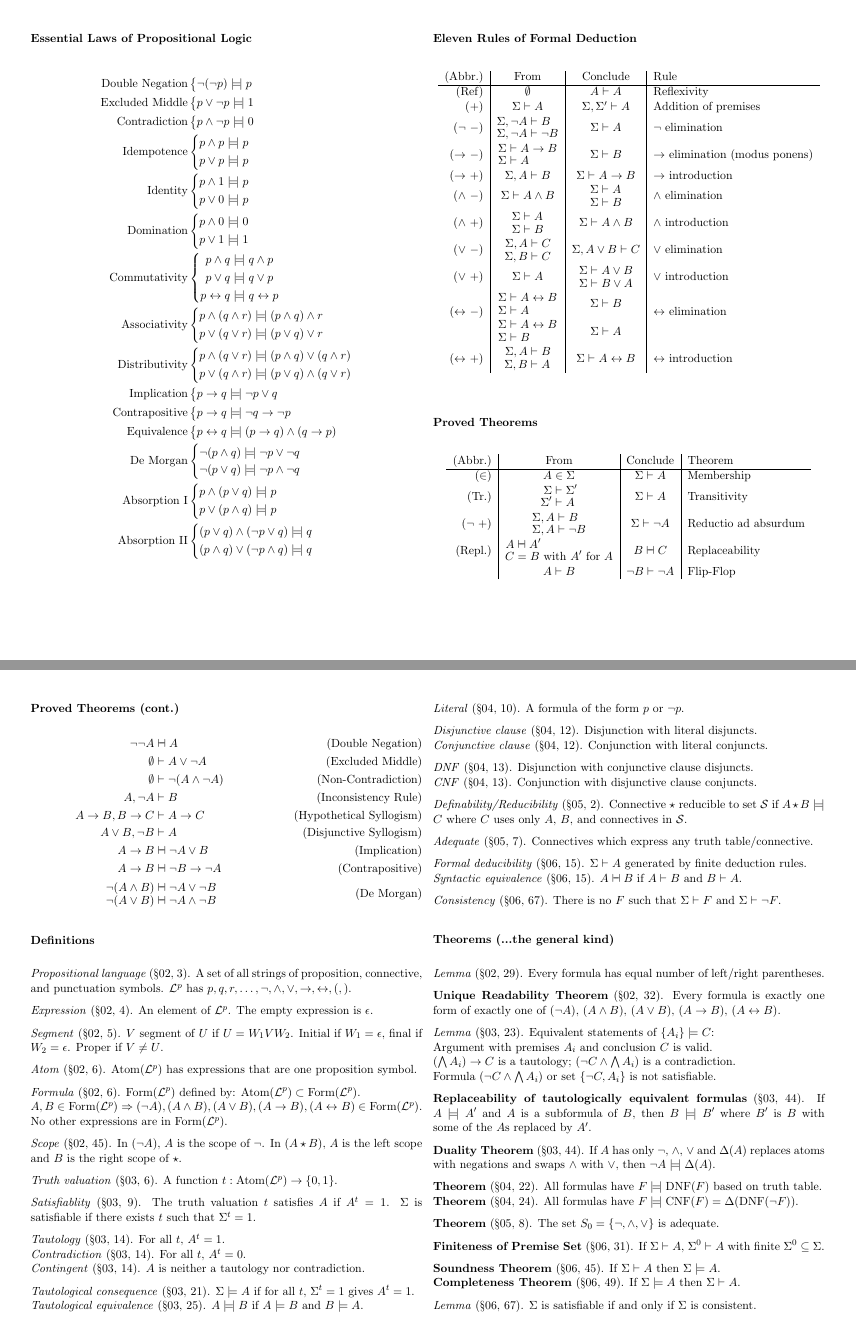
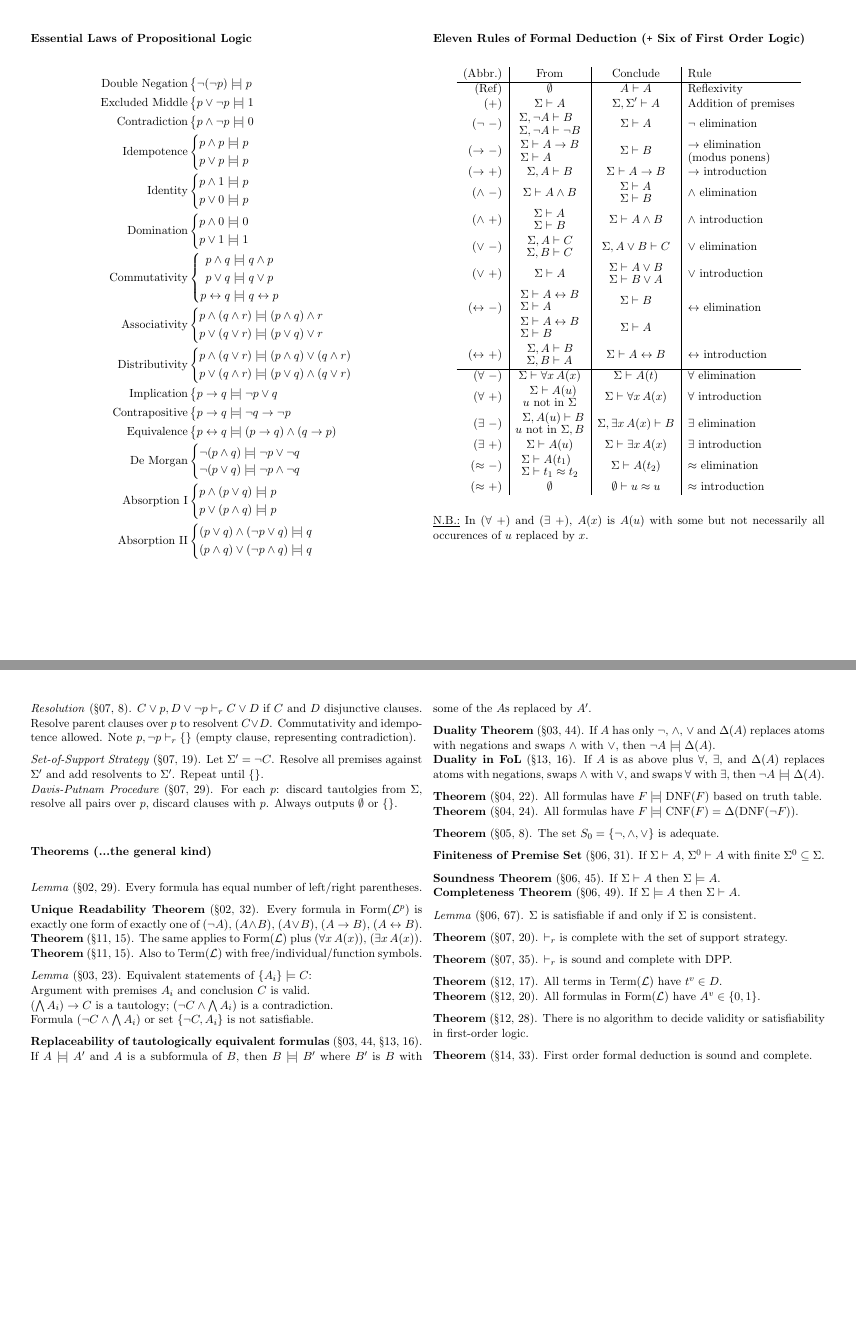
Before and after one commit to RetroCraft/problems, a LaTeX document (CS245/ref.tex, which reads agony.cls): pages 1 and 2 of 2 before the commit and pages 1 and 3 of 3 after it, joined at a grey line. Compiled offline with pdfLaTeX.

Commit message:
CS245/ref: FoL notes

```diff
--- a/CS245/ref.tex
+++ b/CS245/ref.tex
@@ -11,11 +11,11 @@
 
 % Fancy list shorthand for using inside tabular
 \makeatletter
-\newcommand\ls[2][\\]{\ensuremath{%
-  \global\def\rc@delim{#1}%
-    \negthinspace \begin{aligned}
-      \rc@vector #2;\relax\noexpand\@eolst%
-    \end{aligned}}}
+\NewDocumentCommand\ls{sO{\\}m}{\ensuremath{%
+  \global\def\rc@delim{#2}%
+    \!\IfBooleanTF#1{}{\inalign@true}\begin{aligned}
+      \rc@vector #3;\relax\noexpand\@eolst%
+    \end{aligned}\IfBooleanTF#1{}{\inalign@true}}}
 \def\rc@vector #1;#2\@eolst{%
   \ifx\relax#2\relax
     #1
@@ -78,37 +78,56 @@
     (p \a q) \o (\n p \a q) & \tt q                    \\
     }
   \end{align*}
-  \section*{Eleven Rules of Formal Deduction}
+  \section*{Eleven Rules of Formal Deduction (\texttt{+} Six of First Order Logic)}
   \begin{center}
-    \begin{tabular}{r|C|C|l}
-      (Abbr.)                     & \text{From}                        &
-      \text{Conclude}             & Rule                                 \\ \hline
-      (Ref)                       & \emptyset                          &
-      A \vdash A                  & Reflexivity                          \\
-      (+)                         & \S \d A                            &
-      \S,\S' \d A                 & Addition of premises                 \\
-      (\n \m)                     & \ls{\S,\n A \D B; \S,\n A \D \n B} &
-      \S \d A                     & \n elimination                       \\
-      (\i \m)                     & \ls{\S \D A \i B; \S \D A}         &
-      \S \d B                     & \i elimination (modus ponens)        \\
-      (\i +)                      & \S, A \d B                         &
-      \S \d A \i B                & \i introduction                      \\
-      (\a \m)                     & \S \d A \a B                       &
-      \ls{\S \D A;\S \D B}        & \a elimination                       \\
-      (\a +)                      & \ls{\S \D A;\S \D B}               &
-      \S \d A \a B                & \a introduction                      \\
-      (\o \m)                     & \ls{\S,A \D C; \S,B \D C}          &
-      \S,A \o B \d C              & \o elimination                       \\
-      (\o +)                      & \S \d A                            &
-      \ls{\S\D A\o B; \S\D B\o A} & \o introduction                      \\
-      \multirow{2}{*}{(\e \m)}    & \ls{\S\D A\e B; \S\D A}            &
-      \S\d B                      & \multirow{2}{*}{\e elimination}      \\
-                                  & \ls{\S\D A\e B; \S\D B}            &
-      \S\d A                      &                                      \\
-      (\e +)                      & \ls{\S,A \D B; \S,B \D A}          &
-      \S\d A \e B                 & \e introduction
-    \end{tabular}
+    \begin{deduceinternal}
+      \begin{tabular}{r|C|C|l}
+        (Abbr.)                     & \text{From}                                              &
+        \text{Conclude}             & Rule                                                       \\ \hline
+        (Ref)                       & \0                                                       &
+        A |- A                      & Reflexivity                                                \\
+        (+)                         & \S |- A                                                  &
+        \S,\S' |- A                 & Addition of premises                                       \\
+        (! -)                       & \ls{\S,!A |- B; \S,!A |- !B}                             &
+        \S |- A                     & ! elimination                                              \\
+        (-> -)                      & \ls{\S |- A -> B; \S |- A}                               &
+        \S |- B                     & \ls*{\br\text{-> elimination}; \br\text{(modus ponens)}}   \\
+        (-> +)                      & \S, A |- B                                               &
+        \S |- A \i B                & -> introduction                                            \\
+        (and -)                     & \S |- A and B                                            &
+        \ls{\S |- A;\S |- B}        & and elimination                                            \\
+        (and +)                     & \ls{\S |- A; \S |- B}                                    &
+        \S |- A and B               & and introduction                                           \\
+        (or \m)                     & \ls{\S,A |- C; \S,B |- C}                                &
+        \S, A or B |- C             & or elimination                                             \\
+        (or +)                      & \S |- A                                                  &
+        \ls{\S|- A\o B; \S|- B\o A} & or introduction                                            \\
+        \multirow{2}{*}{(<-> -)}    & \ls{\S |- A <-> B; \S |- A}                              &
+        \S |- B                     & \multirow{2}{*}{<-> elimination}                           \\
+                                    & \ls{\S |- A <-> B; \S |- B}                              &
+        \S |- A                     &                                                            \\
+        (<-> +)                     & \ls{\S,A |- B; \S,B |- A}                                &
+        \S |- A <-> B               & <-> introduction                                           \\ \hline
+        (\A -)                      & \S |- \A[x] A(x)                                         &
+        \S |- A(t)                  & \A elimination                                             \\
+        (\A +)                      & \ls*{\S |- A(u); \text{$u$ not in \S}}                   &
+        \S |- \A[x] A(x)            & \A introduction                                            \\
+        (\X -)                      & \ls*{\S, A(u) |- B; \text{$u$ not in $\S,B$}}            &
+        \S, \X[x] A(x) |- B         & \X elimination                                             \\
+        (\X +)                      & \S |- A(u)                                               &
+        \S |- \X[x] A(x)            & \X introduction                                            \\
+        (~ -)                       & \ls{\S |- A(t_1); \S |- t_1 ~ t_2}                      &
+        \S |- A(t_2)                & ~ elimination                                              \\
+        (~ +)                       & \0                                                       &
+        \0 |- u ~ u                & ~ introduction
+      \end{tabular}
+    \end{deduceinternal}
   \end{center}
+  \underline{N.B.:} In (\A +) and (\X +), $A(x)$ is $A(u)$ with some but not
+  necessarily all occurences of $u$ replaced by $x$.
+\end{multicols}
+\pagebreak
+\begin{multicols}{2}
   \section*{Proved Theorems}
   \begin{center}
     \begin{tabular}{r|C|C|l}
@@ -126,10 +145,6 @@
       \n B \d \n A    & Flip-Flop                                          \\
     \end{tabular}
   \end{center}
-\end{multicols}
-\pagebreak
-\begin{multicols}{2}
-  \subsection*{Proved Theorems (cont.)}
   \begin{deduce}
     !!A                       |-| A                                         & \tag{Double Negation}        \\
     \0                        |-  A or !A                                   & \tag{Excluded Middle}        \\
@@ -146,4 +161,3 @@
 
   \dfn{Propositional language}{02}{3}
   A set of all strings of proposition, connective, and punctuation symbols.
-  $\Lp$ has $p,q,r,\ldots,\n,\a,\o,\i,\e,(,)$.
@@ -150,10 +170,8 @@
 
-  \dfn{Expression}{02}{4} An element of $\Lp$.
+  \dfn{Expression}{02}{4} An element of a language.
   The empty expression is $\epsilon$.
 
   \dfn{Segment}{02}{5} $V$ segment of $U$ if $U = W_1VW_2$.
   Initial if $W_1 = \epsilon$, final if $W_2 = \epsilon$.
   Proper if $V \neq U$.
 
-  \dfn{Atom}{02}{6}
-  $\Atom(\Lp)$ has expressions that are one proposition symbol.
@@ -161,4 +184,3 @@
   \dfn{Formula}{02}{6}
   $\Form(\Lp)$ defined by: $\Atom(\Lp) \subset \Form(\Lp)$. \\
   $A,B\in\Form(\Lp) \Rarr (\n A), (A \a B), (A \o B), (A \i B), (A \e B) \in \Form(\Lp)$. \\
-  No other expressions are in $\Form(\Lp)$.
@@ -167,4 +194,3 @@
   In $(\n A)$, $A$ is the scope of $\n$.
   In $(A \star B)$, $A$ is the left scope and $B$ is the right scope of $\star$.
 
-  \dfn{Truth valuation}{03}{6} A function $t : \Atom(\Lp)\i\{0,1\}$.
@@ -171,10 +203,10 @@
 
   \dfn{Satisfiablity}{03}{9}
-  The truth valuation $t$ satisfies $A$ if $A^t = 1$.
-  $\S$ is satisfiable if there exists $t$ such that $\S^t = 1$.
+  $t$ satisfies $A$ if $A^t = 1$.
+  Set satisfied if members satisfied.
 
-  \dfn{Tautology}{03}{14} For all $t$, $A^t = 1$. \\
-  \dfn{Contradiction}{03}{14} For all $t$, $A^t = 0$. \\
+  \dfn{Tautology/Universally valid}{03, 14}{\textsection12, 23} For all $t$, $A^t = 1$. \\
+  \dfn{Contradiction/Unsatisfiability}{03}{14} For all $t$, $A^t = 0$. \\
   \dfn{Contingent}{03}{14} $A$ is neither a tautology nor contradiction.
 
   \dfn{Tautological consequence}{03}{21}
@@ -208,13 +240,29 @@
   \dfn{Consistency}{06}{67}
   There is no $F$ such that $\S\d F$ and $\S\d\n F$.
 
+  \dfn{Resolution}{07}{8}
+  $\logic{C or p, D or !p |-_r C or D}$ if $C$ and $D$ disjunctive clauses.
+  Resolve parent clauses over $p$ to resolvent $C \o D$.
+  Commutativity and idempotence allowed.
+  Note $\logic{p, !p |-_r \{\}}$ (empty clause, representing contradiction).
+
+  \dfn{Set-of-Support Strategy}{07}{19}
+  Let $\S' = \n C$. Resolve all premises against $\S'$ and add resolvents to $\S'$.
+  Repeat until \{\}. \\
+  \dfn{Davis-Putnam Procedure}{07}{29}
+  For each $p$: discard tautolgies from \S,
+  resolve all pairs over $p$, discard clauses with $p$.
+  Always outputs \0 or \{\}.
+
   \section*{Theorems (...the general kind)}
 
   \lem{02}{29} Every formula has equal number of left/right parentheses.
 
   \thm[Unique Readability Theorem]{02}{32}
-  Every formula is exactly one form of exactly one of
-  $(\n A)$, $(A \a B)$, $(A \o B)$, $(A \i B)$, $(A \e B)$.
+  Every formula in $\Form(\Lp)$ is exactly one form of exactly one of
+  $(\n A)$, $(A \a B)$, $(A \o B)$, $(A \i B)$, $(A \e B)$. \\
+  \thm{11}{15} The same applies to $\Form(\L)$ plus $(\A[x] A(x))$, $(\X[x] A(x))$.
+  \thm{11}{15} Also to $\Term(\L)$ with free/individual/function symbols.
 
   \lem{03}{23} Equivalent statements of $\{A_i\} \t C$: \\
   Argument with premises $A_i$ and conclusion $C$ is valid.\\
@@ -222,13 +270,17 @@
   $(\n C \a \bigwedge A_i)$ is a contradiction. \\
   Formula $(\n C \a \bigwedge A_i)$ or set $\{\n C, A_i\}$ is not satisfiable.
 
-  \thm[Replaceability of tautologically equivalent formulas]{03}{44}
+  \thm[Replaceability of tautologically equivalent formulas]{03, 44}{\textsection13, 16}
   If $A \tt A'$ and $A$ is a subformula of $B$,
   then $B \tt B'$ where $B'$ is $B$ with some of the $A$s replaced by $A'$.
 
   \thm[Duality Theorem]{03}{44}
   If $A$ has only $\n$, $\a$, $\o$ and
   $\Delta(A)$ replaces atoms with negations and swaps $\a$ with $\o$,
+  then $\n A \tt \Delta(A)$. \\
+  \thm[Duality in FoL]{13}{16}
+  If $A$ is as above plus \A, \X, and
+  $\Delta(A)$ replaces atoms with negations, swaps \a with \o, and swaps \A with \X,
   then $\n A \tt \Delta(A)$.
 
   \thm{04}{22} All formulas have $F \tt \operatorname{DNF}(F)$ based on truth table. \\
@@ -243,6 +295,17 @@
   \thm[Completeness Theorem]{06}{49} If $\S \t A$ then $\S \d A$.
 
   \lem{06}{67} $\S$ is satisfiable if and only if $\S$ is consistent.
+
+  \thm{07}{20} $\d_r$ is complete with the set of support strategy.
+
+  \thm{07}{35} $\d_r$ is sound and complete with DPP.
+
+  \thm{12}{17} All terms in $\Term(\L)$ have $t^v \in D$. \\
+  \thm{12}{20} All formulas in $\Form(\L)$ have $A^v \in \{0,1\}$.
+
+  \thm{12}{28} There is no algorithm to decide validity or satisfiability in first-order logic.
+
+  \thm{14}{33} First order formal deduction is sound and complete.
 \end{multicols}
 
 \end{document}
--- a/agony.cls
+++ b/agony.cls
@@ -235,10 +235,12 @@
   \let\Form\@undefined % Overrides hyperref's Form environment
   \DeclareMathOperator{\Form}{Form}
   \DeclareMathOperator{\Atom}{Atom}
+  \DeclareMathOperator{\Term}{Term}
+  \DeclareMathOperator{\Sent}{Sent}
   \renewcommand{\L}{\ensuremath{\mathcal{L}}} % Overrides \L -> Ł
   \newcommand{\Lp}{\ensuremath{\mathcal{L}^p}}
 
-  \renewcommand{\S}{\Sigma} % Overrides \S -> §
+  \renewcommand{\S}{\ensuremath{\Sigma}\xspace} % Overrides \S -> §
 
   % Operators
   \newcommand{\timplies}{\models}
@@ -255,12 +257,16 @@
   \renewcommand{\i}{\ensuremath{\to}\xspace} % overrides dotless i
   \newcommand{\e}{\ensuremath{\harr}\xspace}
   \newcommand{\m}{\ensuremath{-}\xspace}
-  \newcommand{\aligntab}{\ifinalign@&\else\fi}
+  \def\Tab{&}
+  \def\tab{\ifinalign@\Tab\fi}
   \renewcommand{\t}{\ensuremath{\timplies}\xspace} % overrides tie
   \renewcommand{\tt}{\ensuremath{\tequiv}\xspace} % overrides monospace font
   \renewcommand{\d}{\ensuremath{\deduces}\xspace} % overrides dot under
   \renewcommand{\dd}{\ensuremath{\dequiv}\xspace} % overrides physics derivative
   \newcommand{\E}{\ensuremath{\in}\xspace}
+  \newcommand{\A}[1][\!]{\ensuremath{\forall}#1\,\xspace}
+  \newcommand{\X}[1][\!]{\ensuremath{\exists}#1\,\xspace}
+  \newcommand{\eq}{\ensuremath{\approx}\xspace}
 
   % Shamelessly stolen from Arthur
   \newcounter{deduction}
@@ -282,14 +288,15 @@
     \tl_set:Nn \l__agony_deduce_tl { #1 }
     \regex_replace_all:nnN { \<\-\> } { \c{e} } \l__agony_deduce_tl
     \regex_replace_all:nnN { \-\> } { \c{i} } \l__agony_deduce_tl
-    \regex_replace_all:nnN { \|\-\| } { \c{aligntab}\c{dd} } \l__agony_deduce_tl
-    \regex_replace_all:nnN { \|\- } { \c{aligntab}\c{d} } \l__agony_deduce_tl
-    \regex_replace_all:nnN { \|\=\| } { \c{aligntab}\c{tt} } \l__agony_deduce_tl
-    \regex_replace_all:nnN { \|\= } { \c{aligntab}\c{t} } \l__agony_deduce_tl
+    \regex_replace_all:nnN { \|\-\| } { \c{tab}\c{dd} } \l__agony_deduce_tl
+    \regex_replace_all:nnN { \|\- } { \c{tab}\c{d} } \l__agony_deduce_tl
+    \regex_replace_all:nnN { \|\=\| } { \c{tab}\c{tt} } \l__agony_deduce_tl
+    \regex_replace_all:nnN { \|\= } { \c{tab}\c{t} } \l__agony_deduce_tl
     \regex_replace_all:nnN { \! } { \c{n} } \l__agony_deduce_tl
     \regex_replace_all:nnN { (\W)\-(\W) } { \1\c{ensuremath}\cB\{-\cE\}\2 } \l__agony_deduce_tl
     \regex_replace_all:nnN { \band\b } { \c{a} } \l__agony_deduce_tl
     \regex_replace_all:nnN { \bor\b } { \c{o} } \l__agony_deduce_tl
+    \regex_replace_all:nnN { \~ } { \c{eq} } \l__agony_deduce_tl
     \tl_use:N \l__agony_deduce_tl
    }
    {}
```
Also changed, not shown: CS245/ref.pdf, CS245/ref.tex (22 more changed lines).
